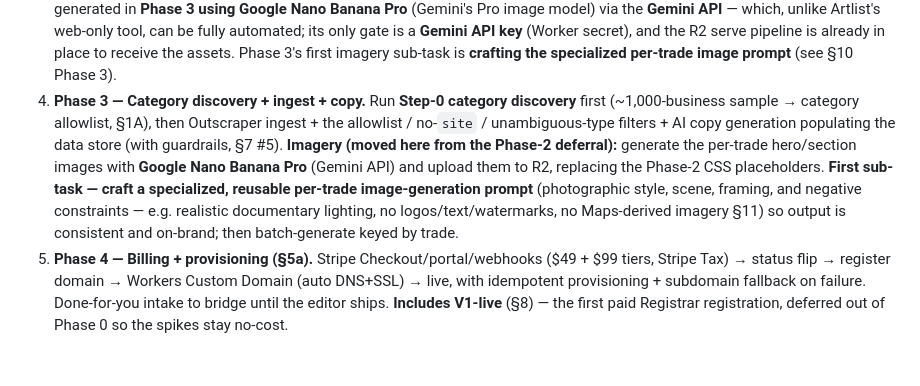
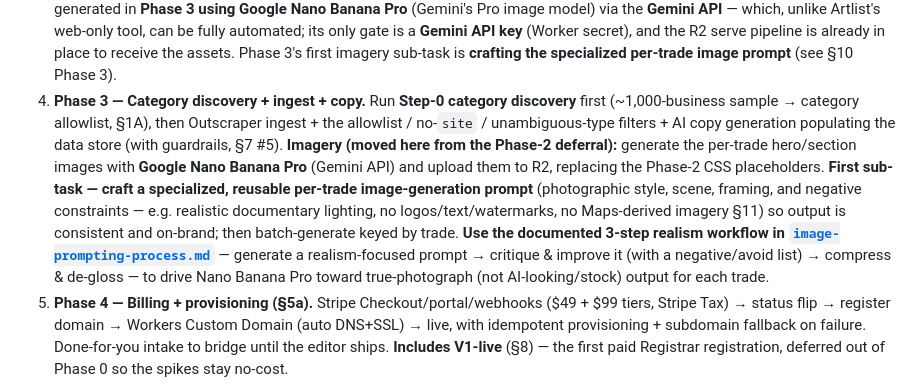
Before and after one commit to johnreitano/oktryme, a Markdown page: PLAN.md, the part around the change. Drawn GitHub-style; blank space fills up the shorter version.

```diff
--- a/PLAN.md
+++ b/PLAN.md
@@ -449,7 +449,7 @@ Cheap end-to-end proofs before pipeline build:
 1. **Phase 0 — Spikes (V1–V5).** Prove custom-hostname automation, registrar API, Stripe→provision, render/edit loop, form email. Lowest cost, highest risk-reduction.
 2. **Phase 1 — Data layer.** ✅ **Complete (2026-06-24).** `business.json` schema (`src/types.ts`) + zero-dep runtime validation (`src/validate.ts`, guards KV reads / future ingest / AI edits); **KV chosen as the canonical store** (D1 deferred to when batch queries appear, Phase 3/5); `handle` + `domain→handle` maps (live in `KVStore`); status enum + `createdAt`/`updatedAt`. **R2 front-loaded:** bucket `maps-website-builder-images` created and bound as `IMAGES` — image read/write code lands in Phase 2, but enabling R2 + widening the runtime token (Workers R2 Storage: Edit) is done, so resource setup won't block Phases 2–3.
 3. **Phase 2 — Site Worker + templates.** ✅ **Complete (2026-06-24).** Renderer (preview/live), preview banner + CTA, and contact form were built in V4; Phase 2 added **trade-specific template variants** — a one-renderer/many-skins theme system (`src/render/themes.ts`) that picks **Auto Repair / HVAC / Landscaping** from the business category, with a neutral **universal** fallback for everything else (the starting set ahead of Phase 3 category discovery, §7 #2). Imagery uses **CSS-placeholder hero gradients** per trade, honoring an explicit `images.hero` (URL passthrough or R2 key → served at `/img/{key}` from the `IMAGES` bucket; `src/images/r2.ts`). Accessibility: visually-hidden form labels + focus-visible styles. The **`www→apex` 301 redirect** (the V1-live `www` 404 finding, §8) shipped here. **Decision (imagery generation):** real per-trade hero/section images are generated in **Phase 3 using Google Nano Banana Pro** (Gemini's Pro image model) via the **Gemini API** — which, unlike Artlist's web-only tool, can be fully automated; its only gate is a **Gemini API key** (Worker secret), and the R2 serve pipeline is already in place to receive the assets. Phase 3's first imagery sub-task is **crafting the specialized per-trade image prompt** (see §10 Phase 3).
-4. **Phase 3 — Category discovery + ingest + copy.** Run **Step-0 category discovery** first (~1,000-business sample → category allowlist, §1A), then Outscraper ingest + the allowlist / no-`site` / unambiguous-type filters + AI copy generation populating the data store (with guardrails, §7 #5). **Imagery (moved here from the Phase-2 deferral):** generate the per-trade hero/section images with **Google Nano Banana Pro** (Gemini API) and upload them to R2, replacing the Phase-2 CSS placeholders. **First sub-task — craft a specialized, reusable per-trade image-generation prompt** (photographic style, scene, framing, and negative constraints — e.g. realistic documentary lighting, no logos/text/watermarks, no Maps-derived imagery §11) so output is consistent and on-brand; then batch-generate keyed by trade.
+4. **Phase 3 — Category discovery + ingest + copy.** Run **Step-0 category discovery** first (~1,000-business sample → category allowlist, §1A), then Outscraper ingest + the allowlist / no-`site` / unambiguous-type filters + AI copy generation populating the data store (with guardrails, §7 #5). **Imagery (moved here from the Phase-2 deferral):** generate the per-trade hero/section images with **Google Nano Banana Pro** (Gemini API) and upload them to R2, replacing the Phase-2 CSS placeholders. **First sub-task — craft a specialized, reusable per-trade image-generation prompt** (photographic style, scene, framing, and negative constraints — e.g. realistic documentary lighting, no logos/text/watermarks, no Maps-derived imagery §11) so output is consistent and on-brand; then batch-generate keyed by trade. **Use the documented 3-step realism workflow in [`image-prompting-process.md`](./image-prompting-process.md)** — generate a realism-focused prompt → critique & improve it (with a negative/avoid list) → compress & de-gloss — to drive Nano Banana Pro toward true-photograph (not AI-looking/stock) output for each trade.
 5. **Phase 4 — Billing + provisioning (§5a).** Stripe Checkout/portal/webhooks ($49 + $99 tiers, Stripe Tax) → status flip → register domain → Workers Custom Domain (auto DNS+SSL) → live, with idempotent provisioning + subdomain fallback on failure. Done-for-you intake to bridge until the editor ships. **Includes V1-live** (§8) — the first paid Registrar registration, deferred out of Phase 0 so the spikes stay no-cost.
 6. **Phase 5 — Postcard outreach (§1C).** PostGrid/Lob templates + batch-send + QR/tracking + attribution. **Phase 5a = the gating ~2–5k-postcard validation test** (§7 #8) — run *before* any scale spend.
 7. **Phase 6 — AI chat editor (self-serve).** Login/auth + chat UI + schema-validated AI edit agent → preview/publish. Fast-follow, not funnel-gating: launch managed-first, then ship the editor to cap edit-labor as the base scales and to make the $49 tier sustainable. _Build before customer count makes manual edits painful._ **The detailed design — the `business.json` schema, the allowed AI edit operations, and the preview/publish/undo flow — will be fleshed out at the start of this phase.**
```
Also changed, not shown: image-prompting-process.md (added, +63 -0 lines).
